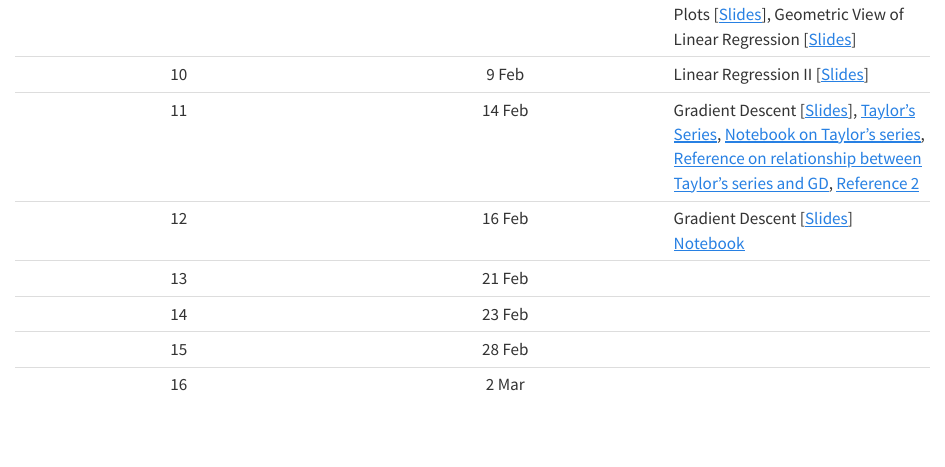
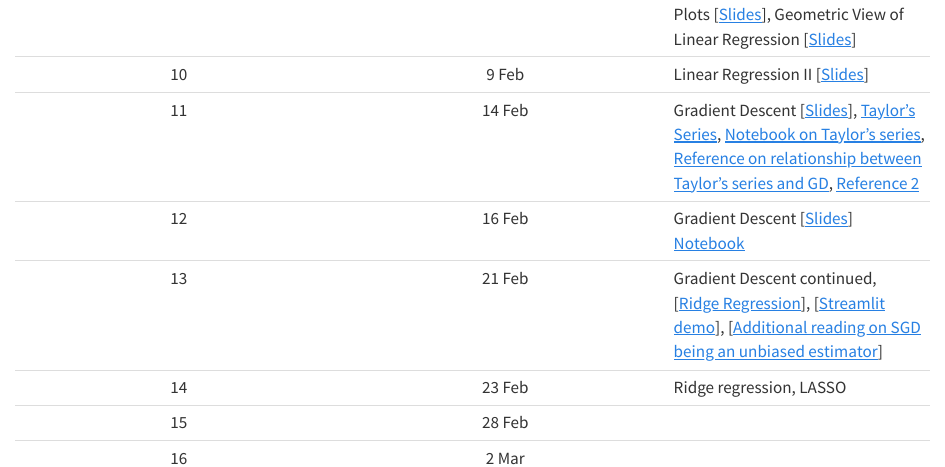
Before and after one commit to nipunbatra/ml2023, a Quarto document (schedule.qmd): the page in a window 1100 px wide, from 760 px down. Rendered offline with R 4.5, knitr and Pandoc in place of Quarto, with nearby package versions.

Commit message:
added lectures

```diff
--- a/schedule.qmd
+++ b/schedule.qmd
@@ -18,7 +18,7 @@ title: "Schedule"
 |10| 9 Feb| Linear Regression II [[Slides](lectures/linear-regression-2.pdf)]|
 |11| 14 Feb| Gradient Descent [[Slides](lectures/Gradient-descent.pdf)], [Taylor's Series](https://www.youtube.com/watch?v=3d6DsjIBzJ4&t), [Notebook on Taylor's series](https://nipunbatra.github.io/ml2023/notebooks/posts/taylor.html), [Reference on relationship between Taylor's series and GD](https://www.cs.princeton.edu/courses/archive/fall18/cos597G/lecnotes/lecture3.pdf), [Reference 2](https://ekamperi.github.io/machine%20learning/2019/07/28/gradient-descent.html)|
 |12| 16 Feb| Gradient Descent [[Slides](lectures/Gradient-descent.pdf)] [Notebook](https://nipunbatra.github.io/ml2023/notebooks/posts/gd.html)|
-|13| 21 Feb||
-|14| 23 Feb||
+|13| 21 Feb|Gradient Descent continued, [[Ridge Regression](lectures/ridge-regression.pdf)], [[Streamlit demo](https://nipunbatra-ml-ridge.streamlit.app)], [[Additional reading on SGD being an unbiased estimator](https://florian.github.io/estimators/)]|
+|14| 23 Feb|Ridge regression, LASSO|
 |15| 28 Feb||
 |16| 2 Mar||
```
Also changed, not shown: lectures/Gradient-descent.pdf, 1 other file.
